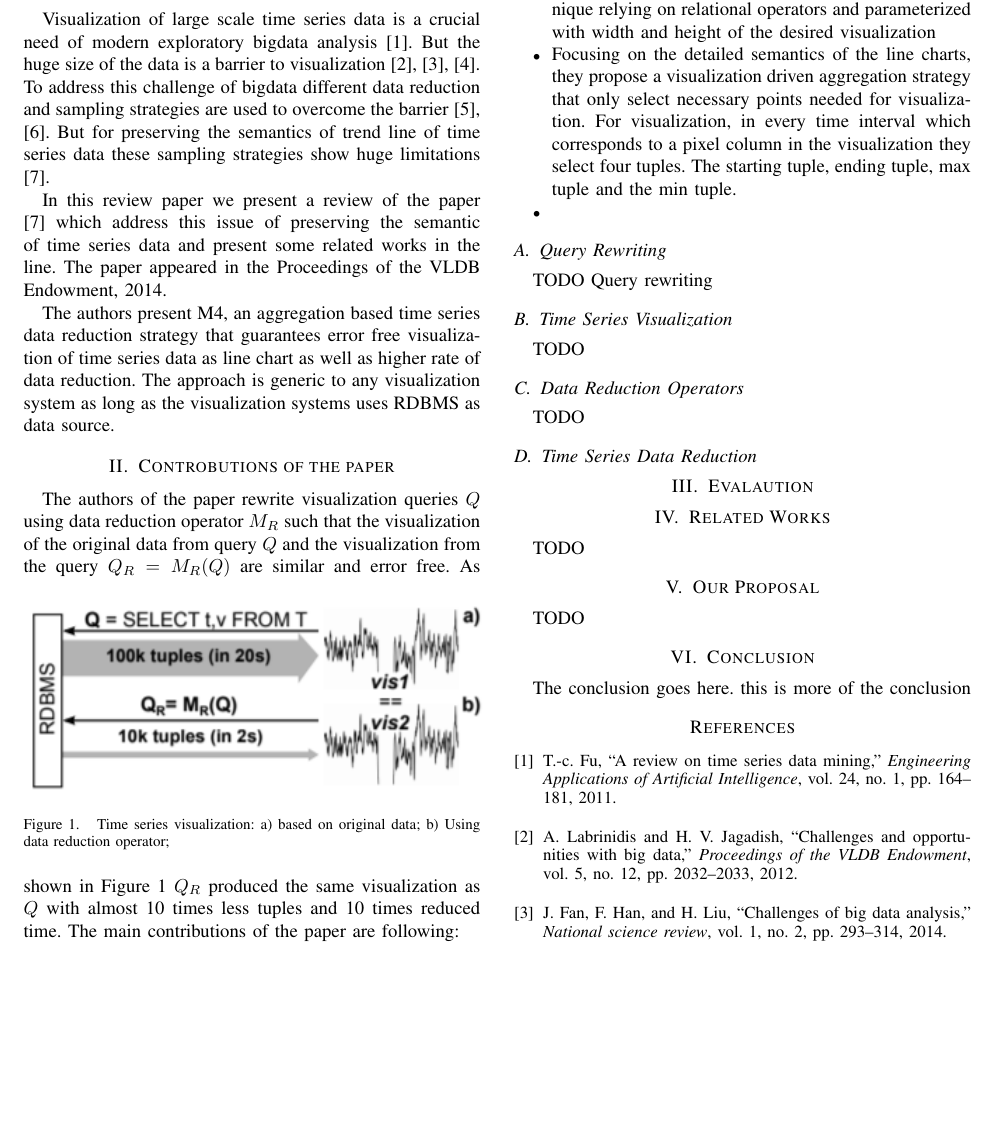
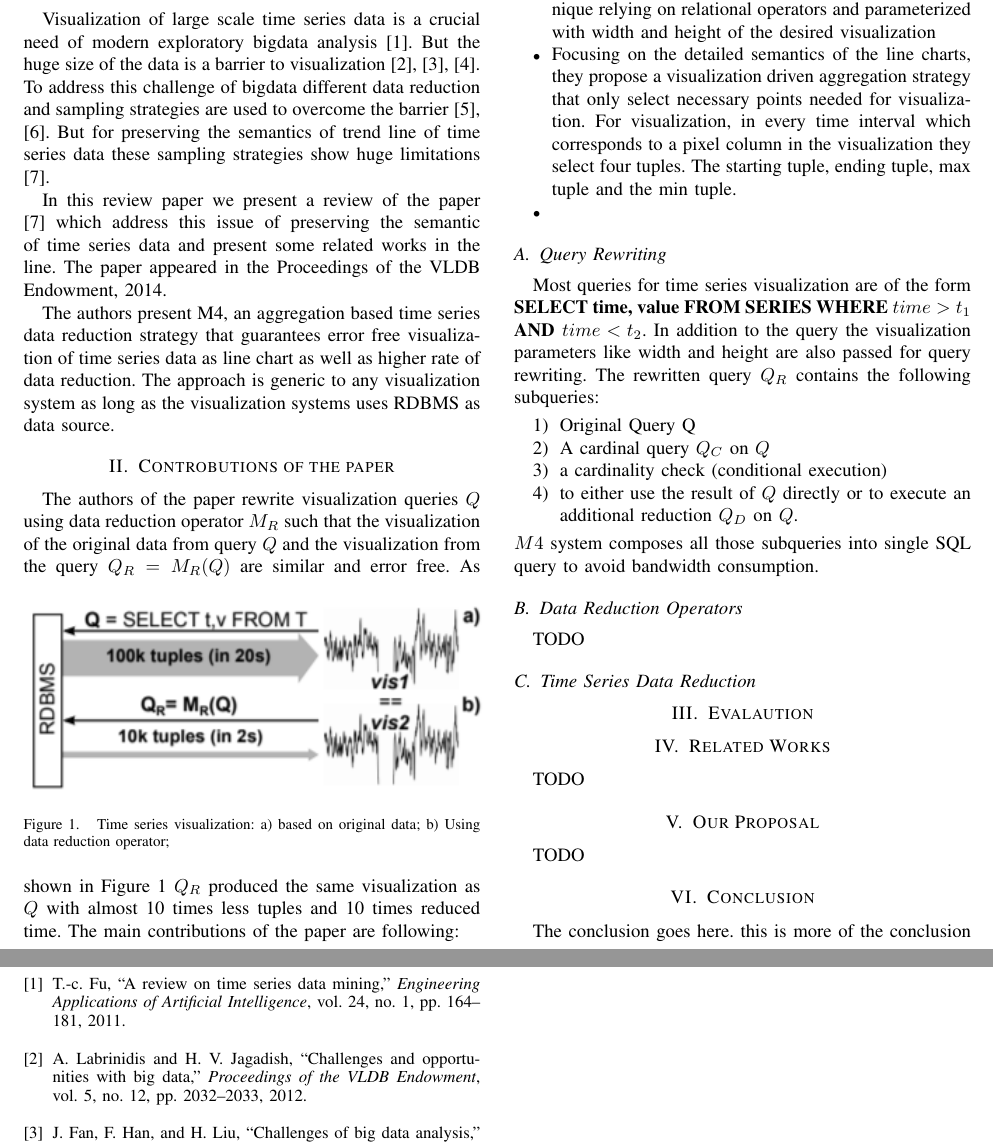
Before and after one commit to johirbuet/researchcomponent, a LaTeX paper (bare_conf.tex, which reads contributions.tex, query.tex): part of page 1 of 2 before the commit and two parts of pages 1 and 2 of 2 after it, the two joined at a grey line, cut so that both start at the same text, the shorter picture padded with empty space. Compiled offline with pdfLaTeX.

Commit message:
Query rewriting

```diff
--- a/contributions.tex
+++ b/contributions.tex
@@ -15,6 +15,6 @@ The main contributions of the paper are following:
 	\item
 \end{itemize}
 \input{query.tex}
-\input{visualization.tex}
+%\input{visualization.tex}
 \input{datared.tex}
 \input{tsdatared.tex}
--- a/query.tex
+++ b/query.tex
@@ -1,2 +1,11 @@
 \subsection{Query Rewriting}
-TODO Query rewriting
+Most queries for time series visualization are of the form \textbf{SELECT time, value FROM
+SERIES WHERE $time > t_1$ AND $time <t_2$}. In addition to the query the visualization parameters like width and height are also passed for query rewriting.
+The rewritten query $Q_R$ contains the following subqueries:
+\begin{enumerate}
+	\item Original Query Q
+	\item A cardinal query $Q_C$ on $Q$
+	\item a cardinality check (conditional execution)
+	\item to either use the result of $Q$ directly or to execute an additional reduction $Q_D$ on $Q$.
+\end{enumerate}
+$M4$ system composes all those subqueries into single SQL query to avoid bandwidth consumption.
```
Also changed, not shown: bare_conf.pdf, 3 other files.
